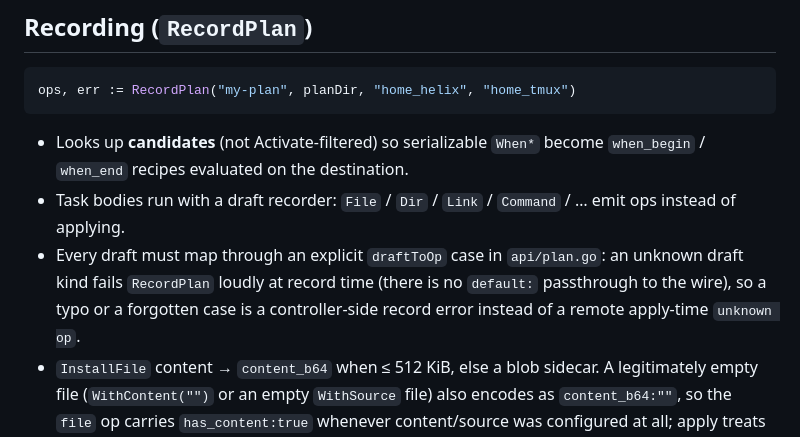
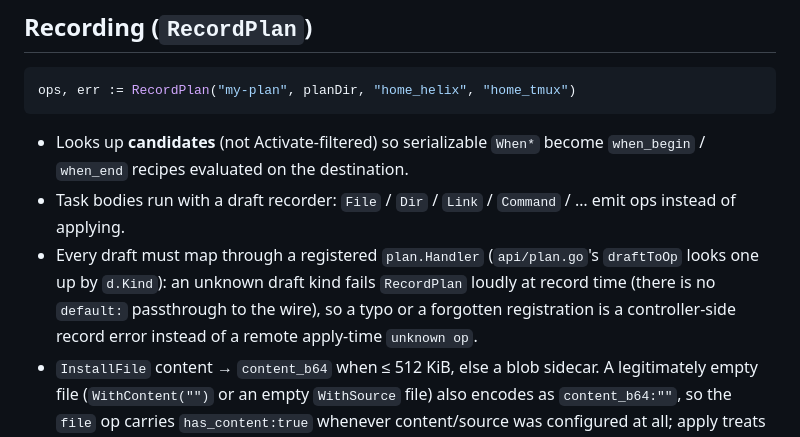
Before and after one commit to snonux/gonf, a Markdown page: docs/plan.md, the part around one of its changes. GitHub-like rendering.

```diff
--- a/docs/plan.md
+++ b/docs/plan.md
@@ -72,10 +72,11 @@ ops, err := RecordPlan("my-plan", planDir, "home_helix", "home_tmux")
   become `when_begin` / `when_end` recipes evaluated on the destination.
 - Task bodies run with a draft recorder: `File` / `Dir` / `Link` / `Command` /
   … emit ops instead of applying.
-- Every draft must map through an explicit `draftToOp` case in `api/plan.go`:
-  an unknown draft kind fails `RecordPlan` loudly at record time (there is no
-  `default:` passthrough to the wire), so a typo or a forgotten case is a
-  controller-side record error instead of a remote apply-time `unknown op`.
+- Every draft must map through a registered `plan.Handler` (`api/plan.go`'s
+  `draftToOp` looks one up by `d.Kind`): an unknown draft kind fails
+  `RecordPlan` loudly at record time (there is no `default:` passthrough to
+  the wire), so a typo or a forgotten registration is a controller-side
+  record error instead of a remote apply-time `unknown op`.
 - `InstallFile` content → `content_b64` when ≤ 512 KiB, else a blob sidecar.
   A legitimately empty file (`WithContent("")` or an empty `WithSource` file)
   also encodes as `content_b64:""`, so the `file` op carries `has_content:true`
```
Also changed, not shown: other parts of docs/plan.md (+39 -24 lines).
